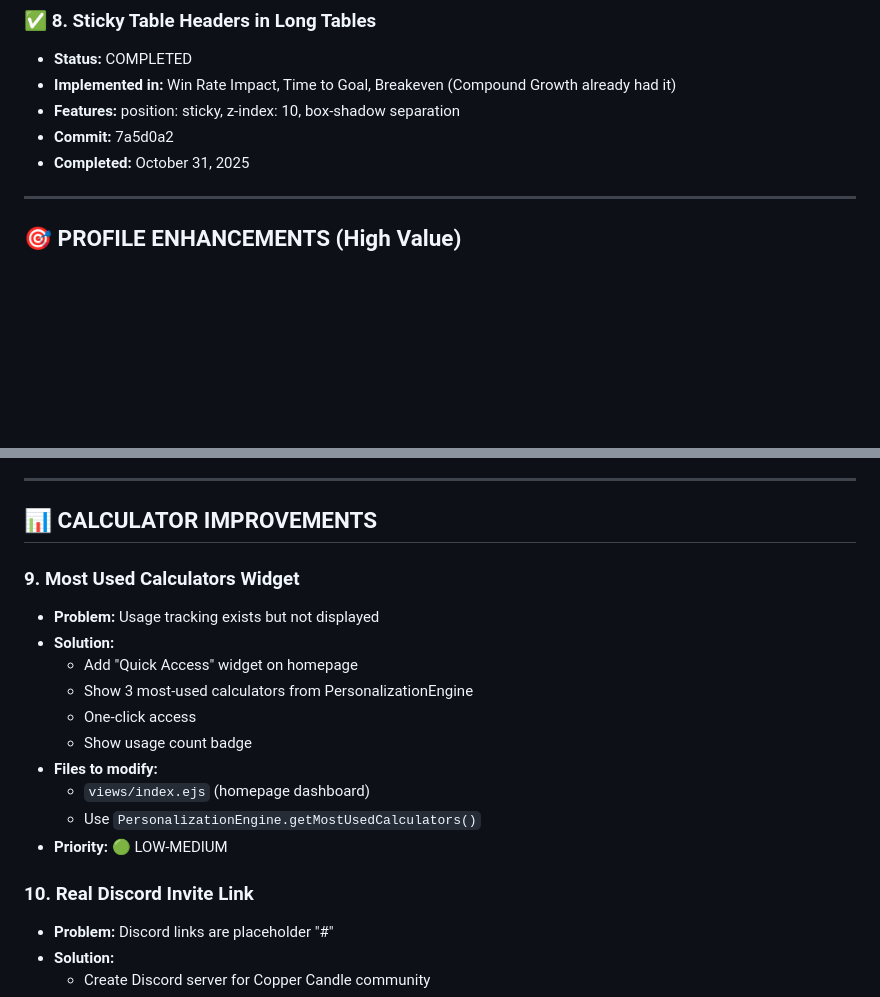
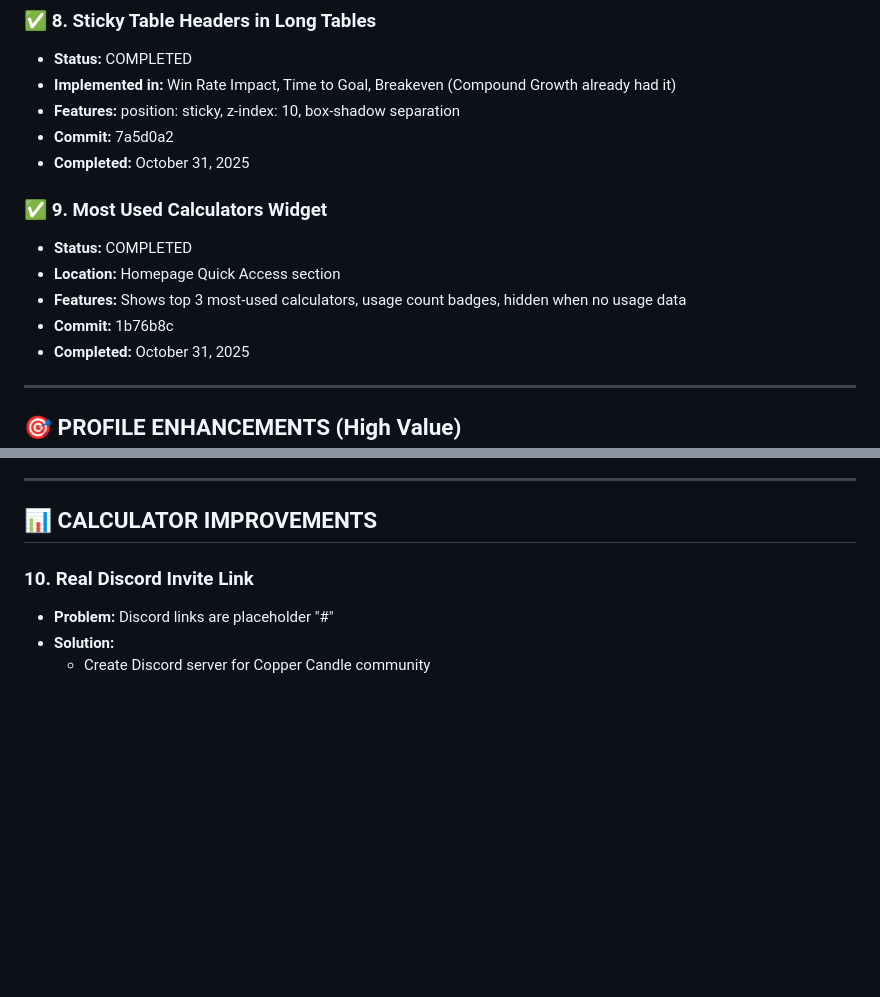
Before and after one commit to coreyolson/tradingcalcs, a Markdown page: ENHANCEMENT_PLAN.md, 2 parts joined by grey strips. GitHub-like rendering; blank space fills up the shorter version.

Commit message:
Update ENHANCEMENT_PLAN.md - Mark Quick Access widget as completed

```diff
--- a/ENHANCEMENT_PLAN.md
+++ b/ENHANCEMENT_PLAN.md
@@ -35,6 +35,13 @@
 - **Implemented in:** Win Rate Impact, Time to Goal, Breakeven (Compound Growth already had it)
 - **Features:** position: sticky, z-index: 10, box-shadow separation
 - **Commit:** 7a5d0a2
+- **Completed:** October 31, 2025
+
+### ✅ 9. **Most Used Calculators Widget**
+- **Status:** COMPLETED
+- **Location:** Homepage Quick Access section
+- **Features:** Shows top 3 most-used calculators, usage count badges, hidden when no usage data
+- **Commit:** 1b76b8c
 - **Completed:** October 31, 2025
 
 ---
@@ -88,18 +95,6 @@
 ---
 
 ## 📊 CALCULATOR IMPROVEMENTS
-
-### 9. **Most Used Calculators Widget**
-- **Problem:** Usage tracking exists but not displayed
-- **Solution:**
-  - Add "Quick Access" widget on homepage
-  - Show 3 most-used calculators from PersonalizationEngine
-  - One-click access
-  - Show usage count badge
-- **Files to modify:**
-  - `views/index.ejs` (homepage dashboard)
-  - Use `PersonalizationEngine.getMostUsedCalculators()`
-- **Priority:** 🟢 LOW-MEDIUM
 
 ### 10. **Real Discord Invite Link**
 - **Problem:** Discord links are placeholder "#"
```
